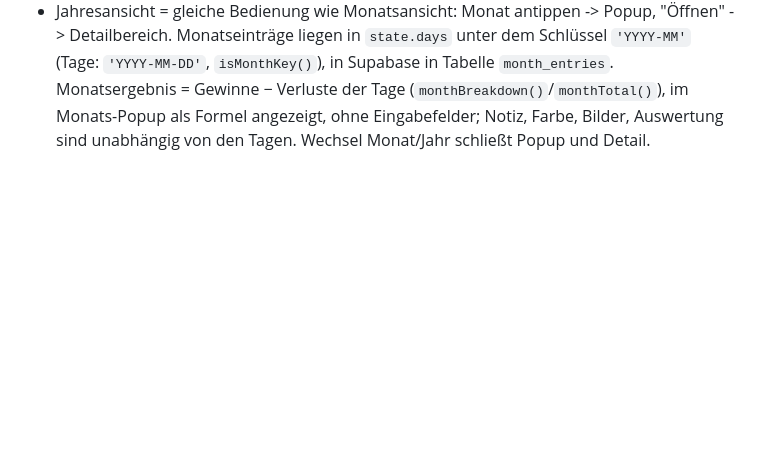
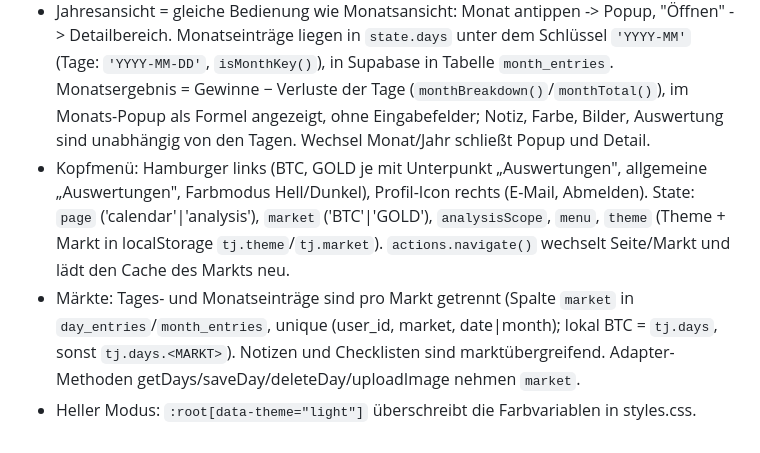
Before and after one commit to appworkshopdb/trading-journal, a Markdown page: CLAUDE.md, the part around the change. Drawn GitHub-style; blank space fills up the shorter version.

```diff
--- a/CLAUDE.md
+++ b/CLAUDE.md
@@ -183,3 +183,6 @@ Vertrag in `js/data/index.js` dokumentieren, Laden in `loadAll()` ergänzen.
 - Checklisten-Richtwert: `state.threshold` (%, Standard 85) wird als Spalte `threshold` an allen Listen gespeichert (`actions.setThreshold`). Anteil = erledigt/gesamt; Erlaubt ab Anteil >= Richtwert (leere Liste nie). Anzeige: Übersicht (Badge) + Liste (Balken mit Marke).
 - Bilder (`images[]` im Tageseintrag) haben optional `caption` (Beschriftung).
 - Jahresansicht = gleiche Bedienung wie Monatsansicht: Monat antippen -> Popup, "Öffnen" -> Detailbereich. Monatseinträge liegen in `state.days` unter dem Schlüssel `'YYYY-MM'` (Tage: `'YYYY-MM-DD'`, `isMonthKey()`), in Supabase in Tabelle `month_entries`. Monatsergebnis = Gewinne − Verluste der Tage (`monthBreakdown()`/`monthTotal()`), im Monats-Popup als Formel angezeigt, ohne Eingabefelder; Notiz, Farbe, Bilder, Auswertung sind unabhängig von den Tagen. Wechsel Monat/Jahr schließt Popup und Detail.
+- Kopfmenü: Hamburger links (BTC, GOLD je mit Unterpunkt „Auswertungen", allgemeine „Auswertungen", Farbmodus Hell/Dunkel), Profil-Icon rechts (E-Mail, Abmelden). State: `page` ('calendar'|'analysis'), `market` ('BTC'|'GOLD'), `analysisScope`, `menu`, `theme` (Theme + Markt in localStorage `tj.theme`/`tj.market`). `actions.navigate()` wechselt Seite/Markt und lädt den Cache des Markts neu.
+- Märkte: Tages- und Monatseinträge sind pro Markt getrennt (Spalte `market` in `day_entries`/`month_entries`, unique (user_id, market, date|month); lokal BTC = `tj.days`, sonst `tj.days.<MARKT>`). Notizen und Checklisten sind marktübergreifend. Adapter-Methoden getDays/saveDay/deleteDay/uploadImage nehmen `market`.
+- Heller Modus: `:root[data-theme="light"]` überschreibt die Farbvariablen in styles.css.
```
